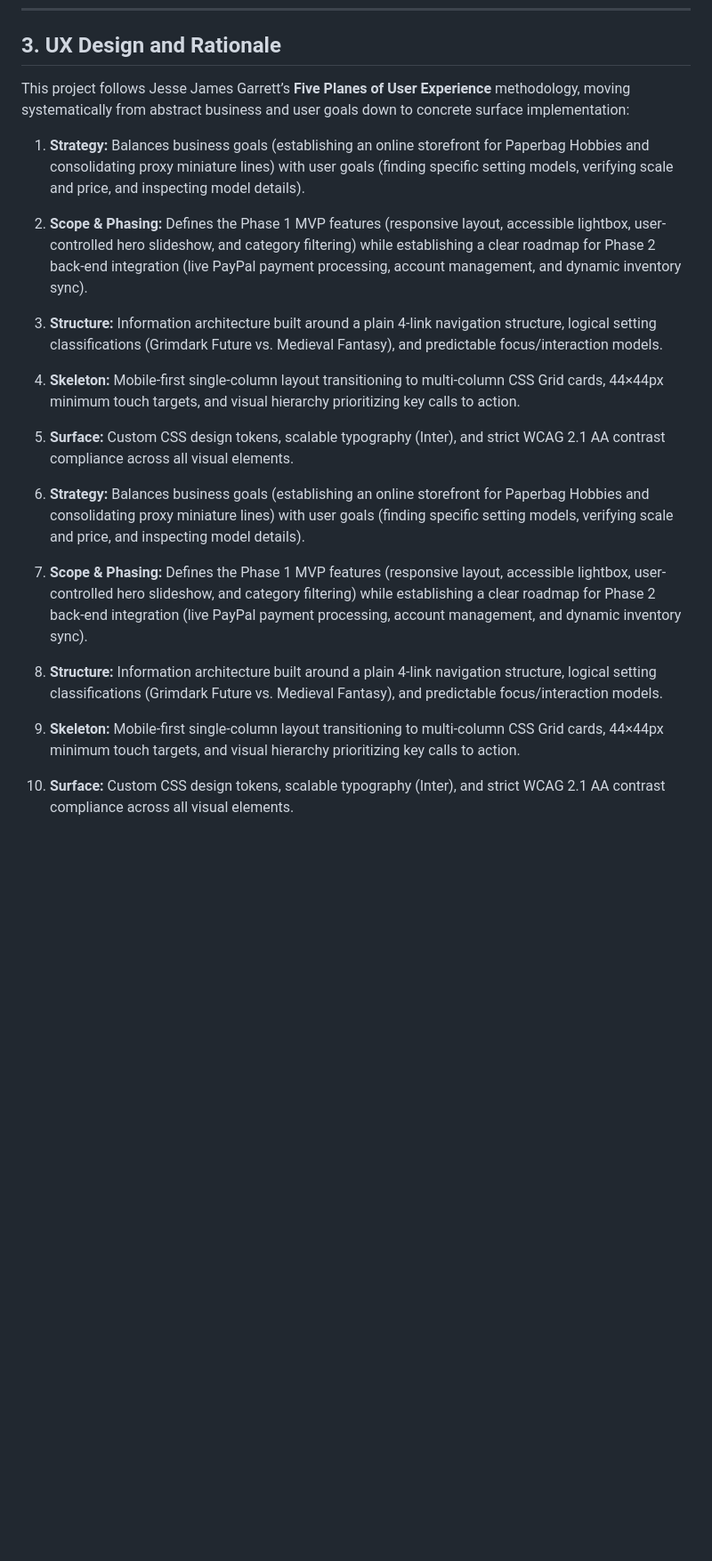
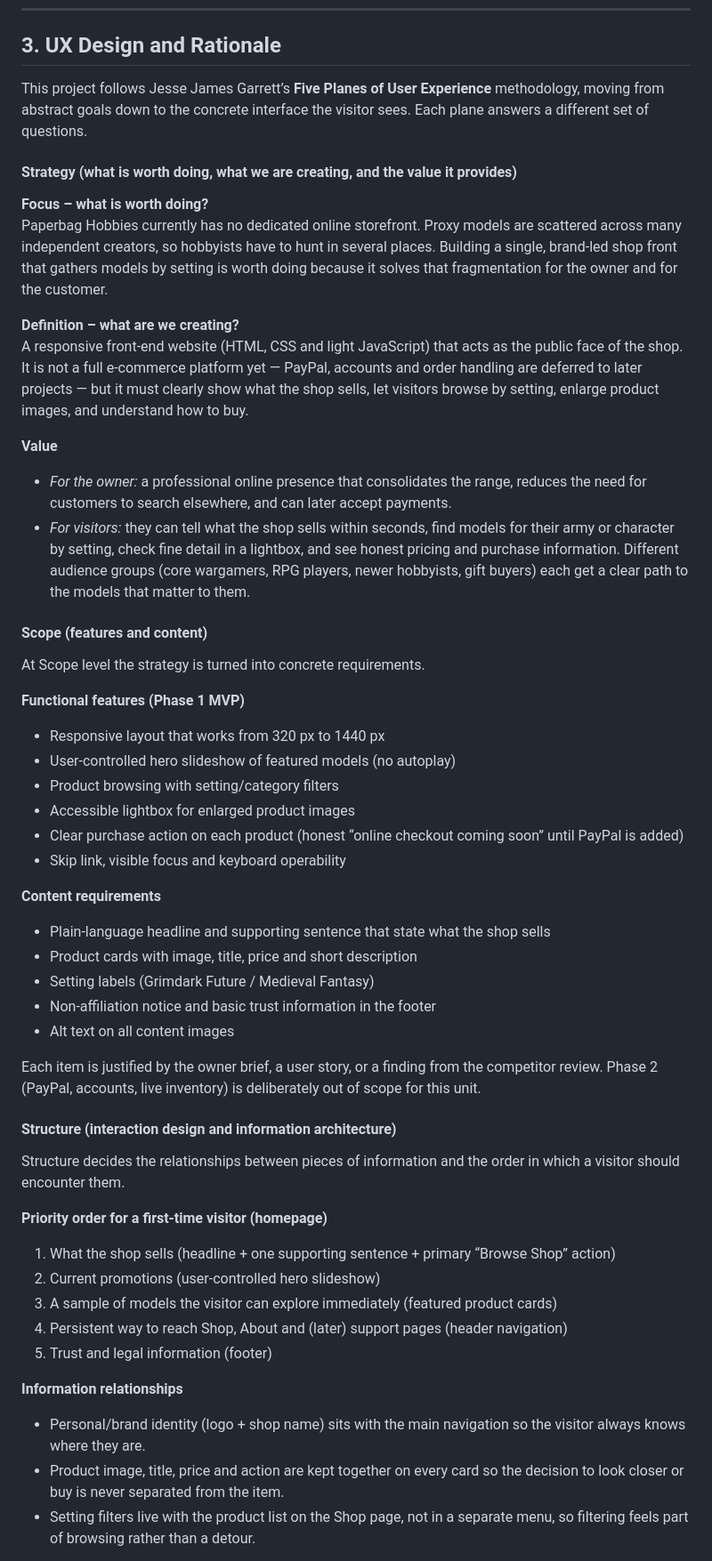
Before and after one commit to paperbaghobbies-debug/Paperbaghobbies-Asessment-1, a Markdown page: README.md, the part around one of its changes. Shown at 89% size. Drawn GitHub-style; blank space fills up the shorter version.

```diff
--- a/README.md
+++ b/README.md
@@ -137,16 +137,54 @@ Further user stories are added after each sprint review and after user testing,
 
 ## 3. UX Design and Rationale
 
-This project follows Jesse James Garrett’s **Five Planes of User Experience** methodology, moving systematically from abstract business and user goals down to concrete surface implementation:
+This project follows Jesse James Garrett’s **Five Planes of User Experience** methodology, moving from abstract goals down to the concrete interface the visitor sees. Each plane answers a different set of questions.
 
-1. **Strategy:** Balances business goals (establishing an online storefront for Paperbag Hobbies and consolidating proxy miniature lines) with user goals (finding specific setting models, verifying scale and price, and inspecting model details).
-2. **Scope & Phasing:** Defines the Phase 1 MVP features (responsive layout, accessible lightbox, user-controlled hero slideshow, and category filtering) while establishing a clear roadmap for Phase 2 back-end integration (live PayPal payment processing, account management, and dynamic inventory sync).
-3. **Structure:** Information architecture built around a plain 4-link navigation structure, logical setting classifications (Grimdark Future vs. Medieval Fantasy), and predictable focus/interaction models.
-4. **Skeleton:** Mobile-first single-column layout transitioning to multi-column CSS Grid cards, 44×44px minimum touch targets, and visual hierarchy prioritizing key calls to action.
-5. **Surface:** Custom CSS design tokens, scalable typography (Inter), and strict WCAG 2.1 AA contrast compliance across all visual elements.
+#### Strategy (what is worth doing, what we are creating, and the value it provides)
 
-1. **Strategy:** Balances business goals (establishing an online storefront for Paperbag Hobbies and consolidating proxy miniature lines) with user goals (finding specific setting models, verifying scale and price, and inspecting model details).
-2. **Scope & Phasing:** Defines the Phase 1 MVP features (responsive layout, accessible lightbox, user-controlled hero slideshow, and category filtering) while establishing a clear roadmap for Phase 2 back-end integration (live PayPal payment processing, account management, and dynamic inventory sync).
-3. **Structure:** Information architecture built around a plain 4-link navigation structure, logical setting classifications (Grimdark Future vs. Medieval Fantasy), and predictable focus/interaction models.
-4. **Skeleton:** Mobile-first single-column layout transitioning to multi-column CSS Grid cards, 44×44px minimum touch targets, and visual hierarchy prioritizing key calls to action.
-5. **Surface:** Custom CSS design tokens, scalable typography (Inter), and strict WCAG 2.1 AA contrast compliance across all visual elements.
+**Focus – what is worth doing?**
+Paperbag Hobbies currently has no dedicated online storefront. Proxy models are scattered across many independent creators, so hobbyists have to hunt in several places. Building a single, brand-led shop front that gathers models by setting is worth doing because it solves that fragmentation for the owner and for the customer.
+
+**Definition – what are we creating?**
+A responsive front-end website (HTML, CSS and light JavaScript) that acts as the public face of the shop. It is not a full e-commerce platform yet — PayPal, accounts and order handling are deferred to later projects — but it must clearly show what the shop sells, let visitors browse by setting, enlarge product images, and understand how to buy.
+
+**Value**
+- *For the owner:* a professional online presence that consolidates the range, reduces the need for customers to search elsewhere, and can later accept payments.
+- *For visitors:* they can tell what the shop sells within seconds, find models for their army or character by setting, check fine detail in a lightbox, and see honest pricing and purchase information. Different audience groups (core wargamers, RPG players, newer hobbyists, gift buyers) each get a clear path to the models that matter to them.
+
+#### Scope (features and content)
+
+At Scope level the strategy is turned into concrete requirements.
+
+**Functional features (Phase 1 MVP)**
+- Responsive layout that works from 320 px to 1440 px
+- User-controlled hero slideshow of featured models (no autoplay)
+- Product browsing with setting/category filters
+- Accessible lightbox for enlarged product images
+- Clear purchase action on each product (honest “online checkout coming soon” until PayPal is added)
+- Skip link, visible focus and keyboard operability
+
+**Content requirements**
+- Plain-language headline and supporting sentence that state what the shop sells
+- Product cards with image, title, price and short description
+- Setting labels (Grimdark Future / Medieval Fantasy)
+- Non-affiliation notice and basic trust information in the footer
+- Alt text on all content images
+
+Each item is justified by the owner brief, a user story, or a finding from the competitor review. Phase 2 (PayPal, accounts, live inventory) is deliberately out of scope for this unit.
+
+#### Structure (interaction design and information architecture)
+
+Structure decides the relationships between pieces of information and the order in which a visitor should encounter them.
+
+**Priority order for a first-time visitor (homepage)**
+1. What the shop sells (headline + one supporting sentence + primary “Browse Shop” action)
+2. Current promotions (user-controlled hero slideshow)
+3. A sample of models the visitor can explore immediately (featured product cards)
+4. Persistent way to reach Shop, About and (later) support pages (header navigation)
+5. Trust and legal information (footer)
+
+**Information relationships**
+- Personal/brand identity (logo + shop name) sits with the main navigation so the visitor always knows where they are.
+- Product image, title, price and action are kept together on every card so the decision to look closer or buy is never separated from the item.
+- Setting filters live with the product list on the Shop page, not in a separate menu, so filtering feels part of browsing rather than a detour.
+
```
Also changed, not shown: other parts of README.md (+68 -52 lines).
